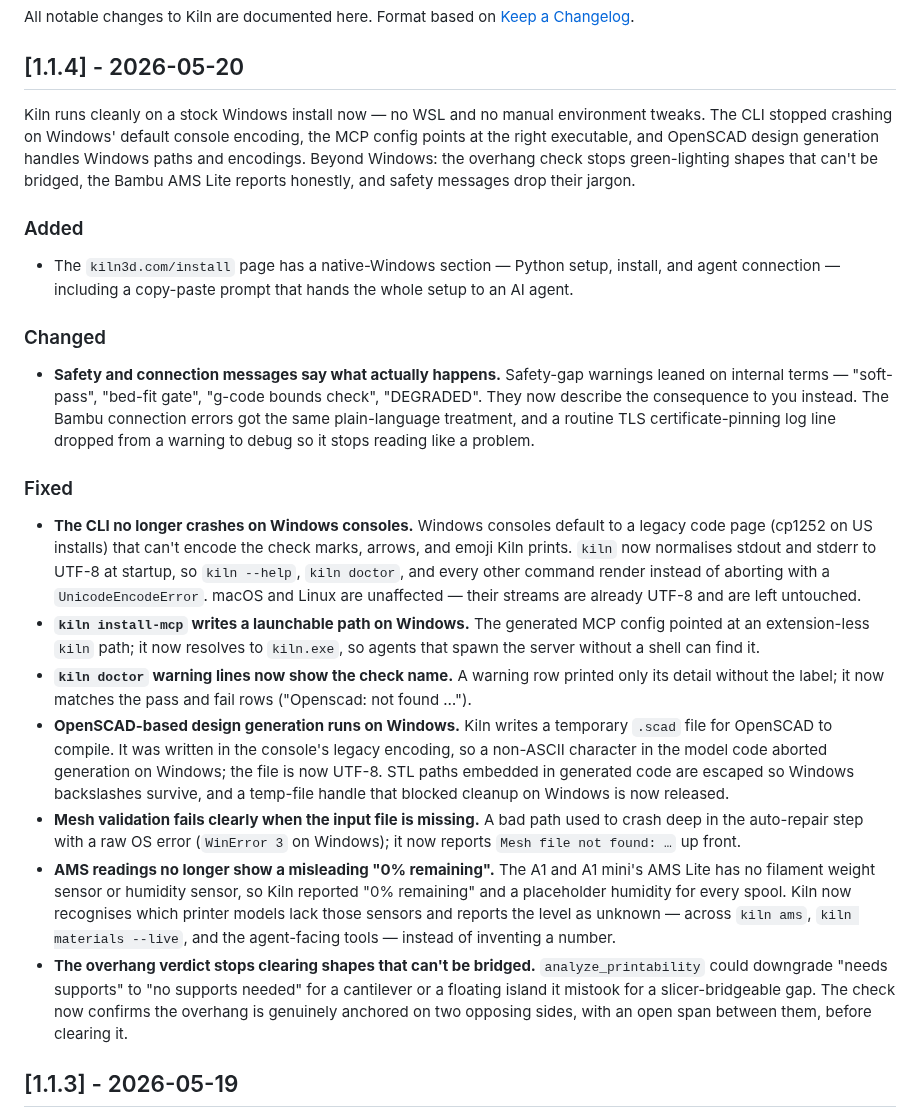
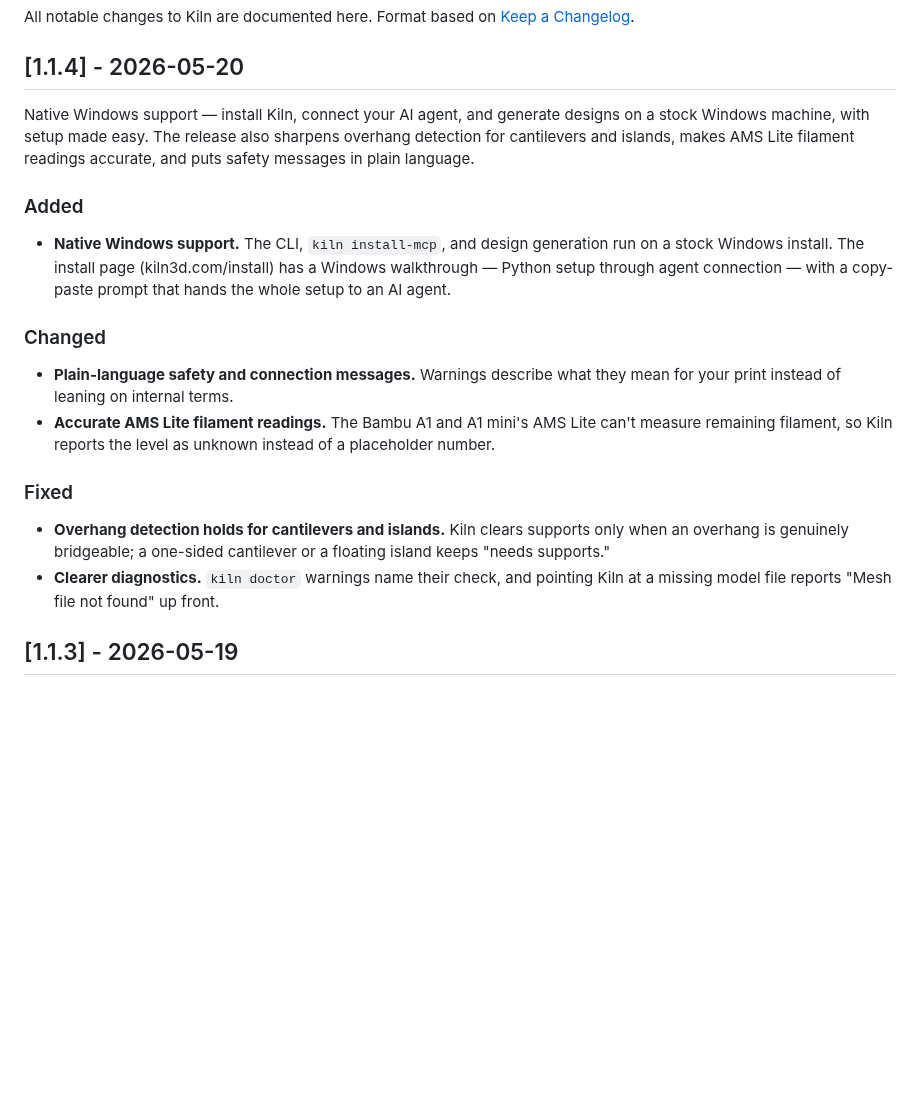
Before and after one commit to codeofaxel/Kiln, a Markdown page: CHANGELOG.md, the part around the change. GitHub-like rendering; blank space fills up the shorter version.

Commit message:
docs(changelog): tighten and de-jargon the 1.1.4 entry
Forward-oriented, plain-language rewrite of the [1.1.4] section:
leads with native Windows support, drops engineer-level detail
(encoding internals, error-class names), 9 bullets down to 5.

Co-Authored-By: Claude Opus 4.7 (1M context) <noreply@anthropic.com>

```diff
--- a/CHANGELOG.md
+++ b/CHANGELOG.md
@@ -5,71 +5,36 @@ Format based on [Keep a Changelog](https://keepachangelog.com/).
 
 ## [1.1.4] - 2026-05-20
 
-Kiln runs cleanly on a stock Windows install now — no WSL and no
-manual environment tweaks.  The CLI stopped crashing on Windows'
-default console encoding, the MCP config points at the right
-executable, and OpenSCAD design generation handles Windows paths
-and encodings.  Beyond Windows: the overhang check stops
-green-lighting shapes that can't be bridged, the Bambu AMS Lite
-reports honestly, and safety messages drop their jargon.
+Native Windows support — install Kiln, connect your AI agent, and
+generate designs on a stock Windows machine, with setup made easy.
+The release also sharpens overhang detection for cantilevers and
+islands, makes AMS Lite filament readings accurate, and puts safety
+messages in plain language.
 
 ### Added
 
-- The `kiln3d.com/install` page has a native-Windows section —
-  Python setup, install, and agent connection — including a
-  copy-paste prompt that hands the whole setup to an AI agent.
+- **Native Windows support.**  The CLI, `kiln install-mcp`, and design
+  generation run on a stock Windows install.  The install page
+  (kiln3d.com/install) has a Windows walkthrough — Python setup through
+  agent connection — with a copy-paste prompt that hands the whole
+  setup to an AI agent.
 
 ### Changed
 
-- **Safety and connection messages say what actually happens.**
-  Safety-gap warnings leaned on internal terms — "soft-pass",
-  "bed-fit gate", "g-code bounds check", "DEGRADED".  They now
-  describe the consequence to you instead.  The Bambu connection
-  errors got the same plain-language treatment, and a routine TLS
-  certificate-pinning log line dropped from a warning to debug so
-  it stops reading like a problem.
+- **Plain-language safety and connection messages.**  Warnings describe
+  what they mean for your print instead of leaning on internal terms.
+- **Accurate AMS Lite filament readings.**  The Bambu A1 and A1 mini's
+  AMS Lite can't measure remaining filament, so Kiln reports the level
+  as unknown instead of a placeholder number.
 
 ### Fixed
 
-- **The CLI no longer crashes on Windows consoles.**  Windows
-  consoles default to a legacy code page (cp1252 on US installs)
-  that can't encode the check marks, arrows, and emoji Kiln
-  prints.  `kiln` now normalises stdout and stderr to UTF-8 at
-  startup, so `kiln --help`, `kiln doctor`, and every other
-  command render instead of aborting with a `UnicodeEncodeError`.
-  macOS and Linux are unaffected — their streams are already
-  UTF-8 and are left untouched.
-- **`kiln install-mcp` writes a launchable path on Windows.**  The
-  generated MCP config pointed at an extension-less `kiln` path;
-  it now resolves to `kiln.exe`, so agents that spawn the server
-  without a shell can find it.
-- **`kiln doctor` warning lines now show the check name.**  A
-  warning row printed only its detail without the label; it now
-  matches the pass and fail rows ("Openscad: not found …").
-- **OpenSCAD-based design generation runs on Windows.**  Kiln
-  writes a temporary `.scad` file for OpenSCAD to compile.  It was
-  written in the console's legacy encoding, so a non-ASCII
-  character in the model code aborted generation on Windows; the
-  file is now UTF-8.  STL paths embedded in generated code are
-  escaped so Windows backslashes survive, and a temp-file handle
-  that blocked cleanup on Windows is now released.
-- **Mesh validation fails clearly when the input file is
-  missing.**  A bad path used to crash deep in the auto-repair
-  step with a raw OS error (`WinError 3` on Windows); it now
-  reports `Mesh file not found: …` up front.
-- **AMS readings no longer show a misleading "0% remaining".**  The
-  A1 and A1 mini's AMS Lite has no filament weight sensor or
-  humidity sensor, so Kiln reported "0% remaining" and a
-  placeholder humidity for every spool.  Kiln now recognises which
-  printer models lack those sensors and reports the level as
-  unknown — across `kiln ams`, `kiln materials --live`, and the
-  agent-facing tools — instead of inventing a number.
-- **The overhang verdict stops clearing shapes that can't be
-  bridged.**  `analyze_printability` could downgrade "needs
-  supports" to "no supports needed" for a cantilever or a floating
-  island it mistook for a slicer-bridgeable gap.  The check now
-  confirms the overhang is genuinely anchored on two opposing
-  sides, with an open span between them, before clearing it.
+- **Overhang detection holds for cantilevers and islands.**  Kiln
+  clears supports only when an overhang is genuinely bridgeable; a
+  one-sided cantilever or a floating island keeps "needs supports."
+- **Clearer diagnostics.**  `kiln doctor` warnings name their check,
+  and pointing Kiln at a missing model file reports "Mesh file not
+  found" up front.
 
 ## [1.1.3] - 2026-05-19
 
```
